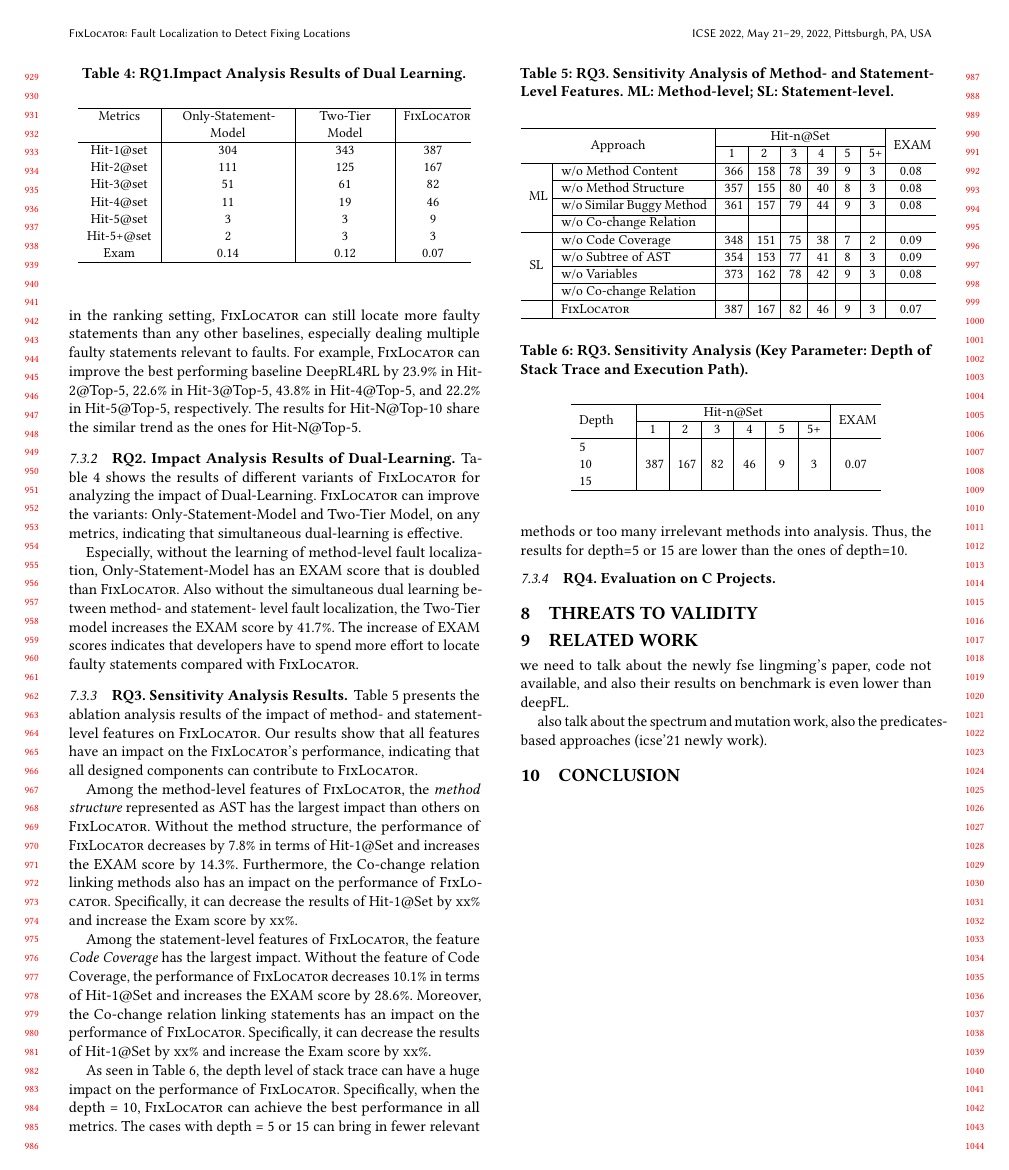
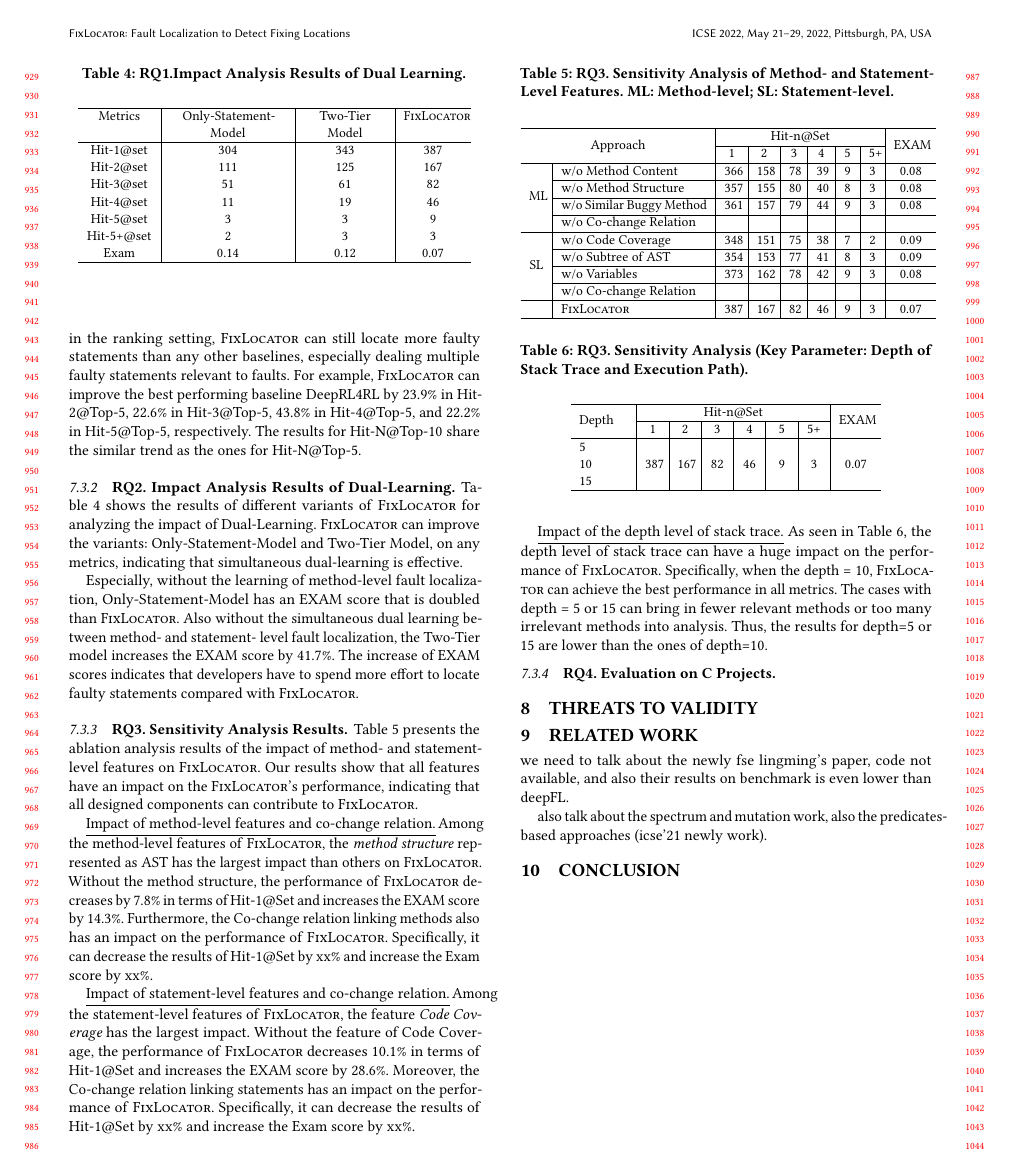
Before and after one commit to tien-n-nguyen/fixlocator, a LaTeX paper (icse22.tex, which reads sections/RQ3-result.tex): page 9 of 10. Compiled offline with pdfLaTeX.

Commit message:
RQs changes

```diff
--- a/sections/RQ3-result.tex
+++ b/sections/RQ3-result.tex
@@ -2,9 +2,11 @@
 
 Table~\ref{fig:rq3-1} presents the ablation analysis results of the impact of method- and statement- level features on {\tool}. Our results show that all features have an impact on the {\tool}'s performance, indicating that all designed components can contribute to {\tool}.
 
+\underline{Impact of method-level features and co-change relation.}
 Among the method-level features of {\tool}, the {\it method structure} represented as AST has the largest impact than others on {\tool}. Without the method structure, the performance of {\tool} decreases by 7.8\% in terms of Hit-1@Set and increases the EXAM score by 14.3\%.
 Furthermore, the Co-change relation linking methods also has an impact on the performance of {\tool}. Specifically, it can decrease the results of Hit-1@Set by xx\% and increase the Exam score by xx\%.
 
+\underline{Impact of statement-level features and co-change relation.}
 Among the statement-level features of {\tool}, the feature {\it Code Coverage} has the largest impact. Without the feature of Code Coverage, the performance of {\tool} decreases 10.1\% in terms of Hit-1@Set and increases the EXAM score by 28.6\%. Moreover, the Co-change relation linking statements has an impact on the performance of {\tool}. Specifically, it can decrease the results of Hit-1@Set by xx\% and increase the Exam score by xx\%.
 
 
@@ -40,6 +42,7 @@ Among the statement-level features of {\tool}, the feature {\it Code Coverage} h
 	}
 \end{table}
 
+\underline{Impact of the depth level of stack trace.}
 As seen in Table~\ref{fig:rq3-2}, the depth level of stack trace can have a huge impact on the performance of {\tool}. Specifically, when the depth = 10, {\tool} can achieve the best performance in all metrics. The cases with depth = 5 or 15 can bring in fewer relevant methods or too many irrelevant methods into analysis. Thus, the results for depth=5 or 15 are lower than the ones of depth=10.
 
 \begin{table}[t]
```
Also changed, not shown: sections/threats.tex (line endings or trailing spaces).
